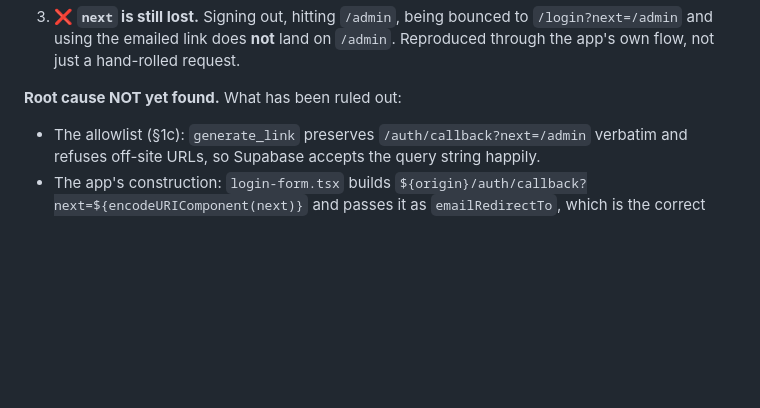
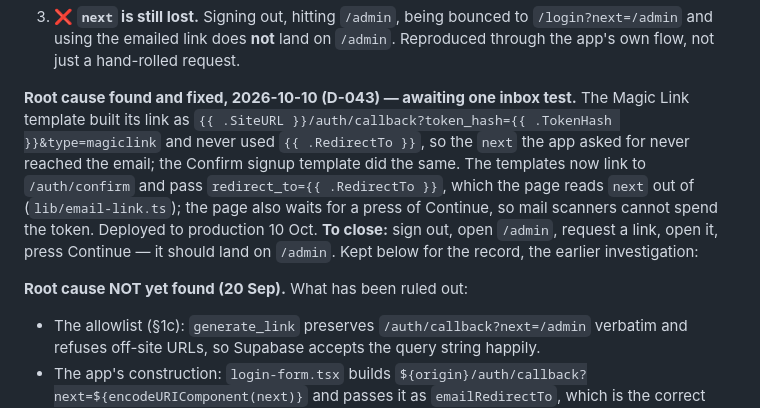
Before and after one commit to Kelvin-dev001/taptap, a Markdown page: docs/launch-checklist.md, the part around the change. Rendered like a GitHub page; blank space fills up the shorter version.

```diff
--- a/docs/launch-checklist.md
+++ b/docs/launch-checklist.md
@@ -77,7 +77,16 @@ built-in mailer), and `max_frequency` is `1m`.
    `/login?next=/admin` and using the emailed link does **not** land on `/admin`. Reproduced
    through the app's own flow, not just a hand-rolled request.
 
-**Root cause NOT yet found.** What has been ruled out:
+**Root cause found and fixed, 2026-10-10 (D-043) — awaiting one inbox test.** The Magic Link
+template built its link as `{{ .SiteURL }}/auth/callback?token_hash={{ .TokenHash }}&type=magiclink`
+and never used `{{ .RedirectTo }}`, so the `next` the app asked for never reached the email; the
+Confirm signup template did the same. The templates now link to `/auth/confirm` and pass
+`redirect_to={{ .RedirectTo }}`, which the page reads `next` out of (`lib/email-link.ts`); the
+page also waits for a press of Continue, so mail scanners cannot spend the token. Deployed to
+production 10 Oct. **To close:** sign out, open `/admin`, request a link, open it, press
+Continue — it should land on `/admin`. Kept below for the record, the earlier investigation:
+
+**Root cause NOT yet found (20 Sep).** What has been ruled out:
 
 - The allowlist (§1c): `generate_link` preserves `/auth/callback?next=/admin` verbatim and
   refuses off-site URLs, so Supabase accepts the query string happily.
```
Also changed, not shown: docs/mobile/PROGRESS.md (+40 -0 lines).
